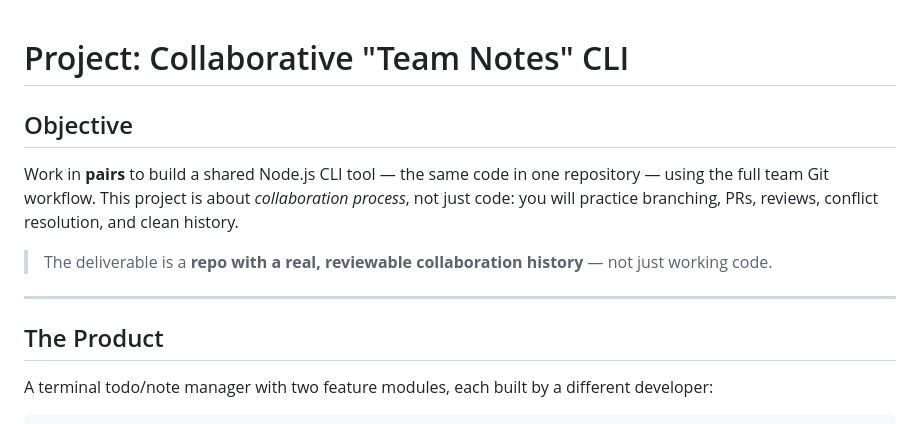
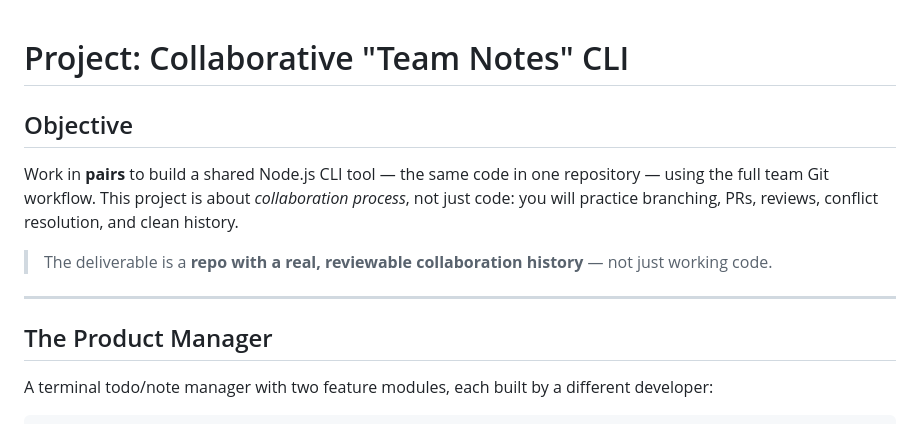
Before and after one commit to Caritajoe18/6-months-lesson-plan, a Markdown page: week-5/project-team-notes.md, the part around the change. Rendered like a GitHub page.

Commit message:
PRODUCT + MANAGER

```diff
--- a/week-5/project-team-notes.md
+++ b/week-5/project-team-notes.md
@@ -1,3 +1,4 @@
+
 # Project: Collaborative "Team Notes" CLI
 
 ## Objective
@@ -8,7 +9,7 @@ Work in **pairs** to build a shared Node.js CLI tool — the same code in one re
 
 ---
 
-## The Product
+## The Product Manager
 
 A terminal todo/note manager with two feature modules, each built by a different developer:
 
```
